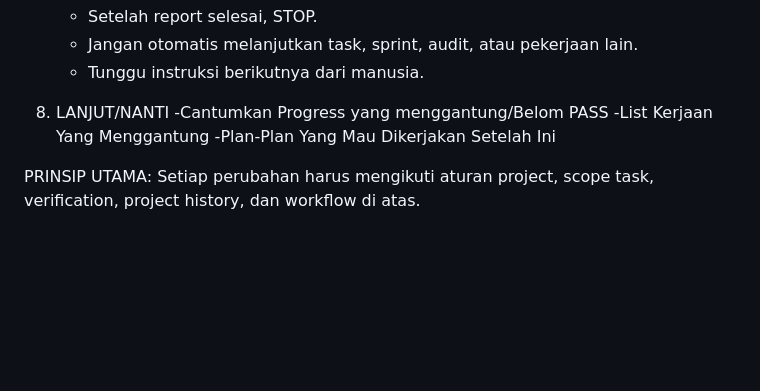
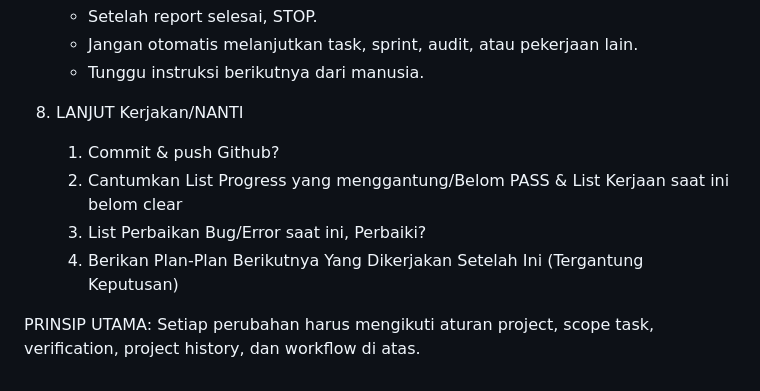
Before and after one commit to Fingky12/bernada.id811, a Markdown page: AGENTS.md, the part around one of its changes. Rendered like a GitHub page; blank space fills up the shorter version.

Commit message:
docs(agents): revisi workflow poin 8 — LANJUT Kerjakan/NANTI (4 langkah keputusan)

```diff
--- a/AGENTS.md
+++ b/AGENTS.md
@@ -124,12 +128,11 @@ dokumentasi, maupun perubahan lainnya.
    - Jangan otomatis melanjutkan task, sprint, audit, atau pekerjaan lain.
    - Tunggu instruksi berikutnya dari manusia.
 
-8. LANJUT/NANTI
-   -Cantumkan Progress yang menggantung/Belom PASS
-   -List Kerjaan Yang Menggantung
-   -Plan-Plan Yang Mau Dikerjakan Setelah Ini
-
-
+8. LANJUT Kerjakan/NANTI
+   1. Commit & push Github?
+   2. Cantumkan List Progress yang menggantung/Belom PASS & List Kerjaan saat ini belom clear
+   3. List Perbaikan Bug/Error saat ini, Perbaiki?
+   4. Berikan Plan-Plan Berikutnya Yang Dikerjakan Setelah Ini (Tergantung Keputusan)
 
 PRINSIP UTAMA:
 Setiap perubahan harus mengikuti aturan project, scope task,
```
Also changed, not shown: other parts of AGENTS.md (+4 -0 lines).
